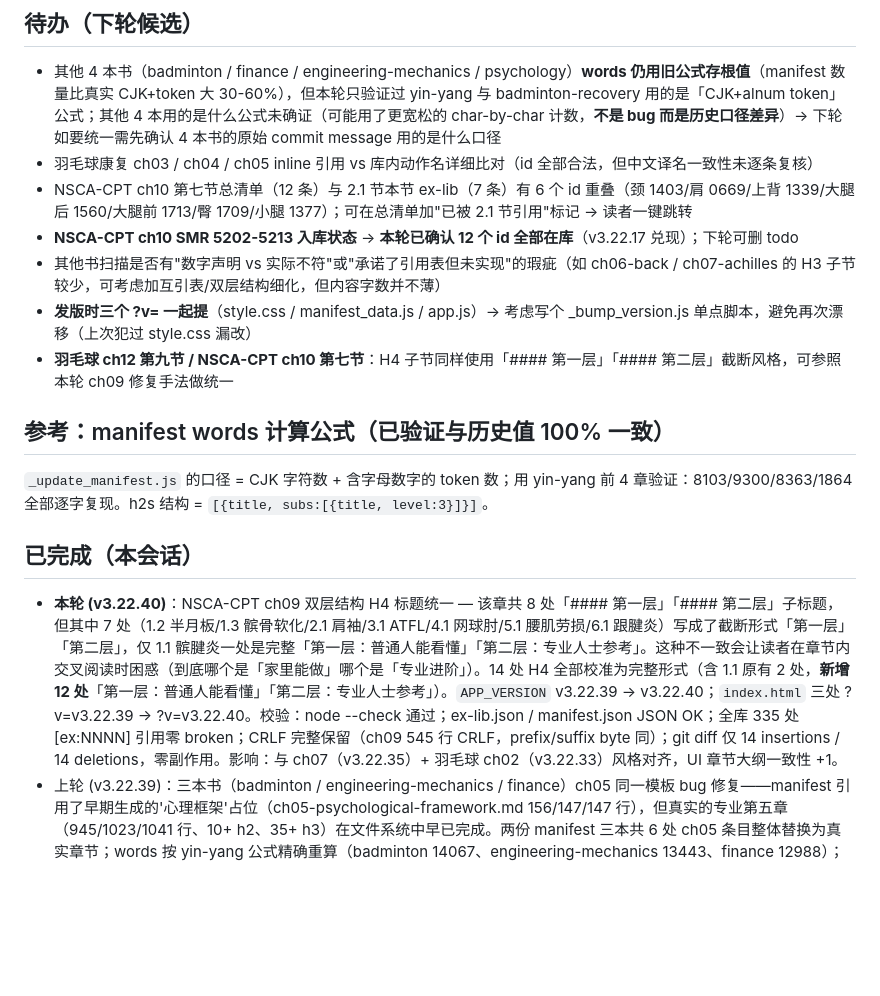
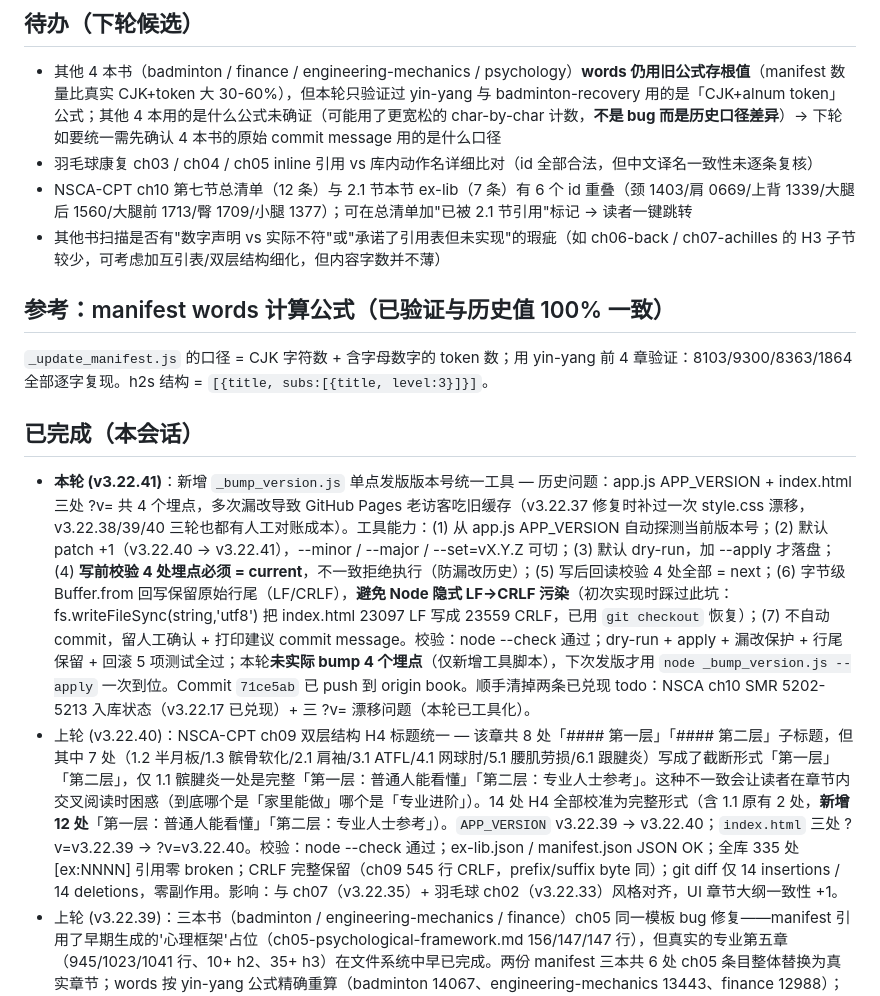
Before and after one commit to s66899/lamb, a Markdown page: _session_todo.md, the part around the change. GitHub-like rendering; blank space fills up the shorter version.

Commit message:
chore(todo): 记录 v3.22.41 完成项 + 清掉 2 条已兑现 todo

```diff
--- a/_session_todo.md
+++ b/_session_todo.md
@@ -6,16 +6,14 @@
 - 其他 4 本书（badminton / finance / engineering-mechanics / psychology）**words 仍用旧公式存根值**（manifest 数量比真实 CJK+token 大 30-60%），但本轮只验证过 yin-yang 与 badminton-recovery 用的是「CJK+alnum token」公式；其他 4 本用的是什么公式未确证（可能用了更宽松的 char-by-char 计数，**不是 bug 而是历史口径差异**）→ 下轮如要统一需先确认 4 本书的原始 commit message 用的是什么口径
 - 羽毛球康复 ch03 / ch04 / ch05 inline 引用 vs 库内动作名详细比对（id 全部合法，但中文译名一致性未逐条复核）
 - NSCA-CPT ch10 第七节总清单（12 条）与 2.1 节本节 ex-lib（7 条）有 6 个 id 重叠（颈 1403/肩 0669/上背 1339/大腿后 1560/大腿前 1713/臀 1709/小腿 1377）；可在总清单加"已被 2.1 节引用"标记 → 读者一键跳转
-- **NSCA-CPT ch10 SMR 5202-5213 入库状态** → **本轮已确认 12 个 id 全部在库**（v3.22.17 兑现）；下轮可删 todo
 - 其他书扫描是否有"数字声明 vs 实际不符"或"承诺了引用表但未实现"的瑕疵（如 ch06-back / ch07-achilles 的 H3 子节较少，可考虑加互引表/双层结构细化，但内容字数并不薄）
-- **发版时三个 ?v= 一起提**（style.css / manifest_data.js / app.js）→ 考虑写个 _bump_version.js 单点脚本，避免再次漂移（上次犯过 style.css 漏改）
-- **羽毛球 ch12 第九节 / NSCA-CPT ch10 第七节**：H4 子节同样使用「#### 第一层」「#### 第二层」截断风格，可参照本轮 ch09 修复手法做统一
 
 ## 参考：manifest words 计算公式（已验证与历史值 100% 一致）
 `_update_manifest.js` 的口径 = CJK 字符数 + 含字母数字的 token 数；用 yin-yang 前 4 章验证：8103/9300/8363/1864 全部逐字复现。h2s 结构 = `[{title, subs:[{title, level:3}]}]`。
 
 ## 已完成（本会话）
-- **本轮 (v3.22.40)**：NSCA-CPT ch09 双层结构 H4 标题统一 — 该章共 8 处「#### 第一层」「#### 第二层」子标题，但其中 7 处（1.2 半月板/1.3 髌骨软化/2.1 肩袖/3.1 ATFL/4.1 网球肘/5.1 腰肌劳损/6.1 跟腱炎）写成了截断形式「第一层」「第二层」，仅 1.1 髌腱炎一处是完整「第一层：普通人能看懂」「第二层：专业人士参考」。这种不一致会让读者在章节内交叉阅读时困惑（到底哪个是「家里能做」哪个是「专业进阶」）。14 处 H4 全部校准为完整形式（含 1.1 原有 2 处，**新增 12 处**「第一层：普通人能看懂」「第二层：专业人士参考」）。`APP_VERSION` v3.22.39 → v3.22.40；`index.html` 三处 ?v=v3.22.39 → ?v=v3.22.40。校验：node --check 通过；ex-lib.json / manifest.json JSON OK；全库 335 处 [ex:NNNN] 引用零 broken；CRLF 完整保留（ch09 545 行 CRLF，prefix/suffix byte 同）；git diff 仅 14 insertions / 14 deletions，零副作用。影响：与 ch07（v3.22.35）+ 羽毛球 ch02（v3.22.33）风格对齐，UI 章节大纲一致性 +1。
+- **本轮 (v3.22.41)**：新增 `_bump_version.js` 单点发版版本号统一工具 — 历史问题：app.js APP_VERSION + index.html 三处 ?v= 共 4 个埋点，多次漏改导致 GitHub Pages 老访客吃旧缓存（v3.22.37 修复时补过一次 style.css 漂移，v3.22.38/39/40 三轮也都有人工对账成本）。工具能力：(1) 从 app.js APP_VERSION 自动探测当前版本号；(2) 默认 patch +1（v3.22.40 → v3.22.41），--minor / --major / --set=vX.Y.Z 可切；(3) 默认 dry-run，加 --apply 才落盘；(4) **写前校验 4 处埋点必须 = current**，不一致拒绝执行（防漏改历史）；(5) 写后回读校验 4 处全部 = next；(6) 字节级 Buffer.from 回写保留原始行尾（LF/CRLF），**避免 Node 隐式 LF→CRLF 污染**（初次实现时踩过此坑：fs.writeFileSync(string,'utf8') 把 index.html 23097 LF 写成 23559 CRLF，已用 `git checkout` 恢复）；(7) 不自动 commit，留人工确认 + 打印建议 commit message。校验：node --check 通过；dry-run + apply + 漏改保护 + 行尾保留 + 回滚 5 项测试全过；本轮**未实际 bump 4 个埋点**（仅新增工具脚本），下次发版才用 `node _bump_version.js --apply` 一次到位。Commit `71ce5ab` 已 push 到 origin book。顺手清掉两条已兑现 todo：NSCA ch10 SMR 5202-5213 入库状态（v3.22.17 已兑现）+ 三 ?v= 漂移问题（本轮已工具化）。
+- 上轮 (v3.22.40)：NSCA-CPT ch09 双层结构 H4 标题统一 — 该章共 8 处「#### 第一层」「#### 第二层」子标题，但其中 7 处（1.2 半月板/1.3 髌骨软化/2.1 肩袖/3.1 ATFL/4.1 网球肘/5.1 腰肌劳损/6.1 跟腱炎）写成了截断形式「第一层」「第二层」，仅 1.1 髌腱炎一处是完整「第一层：普通人能看懂」「第二层：专业人士参考」。这种不一致会让读者在章节内交叉阅读时困惑（到底哪个是「家里能做」哪个是「专业进阶」）。14 处 H4 全部校准为完整形式（含 1.1 原有 2 处，**新增 12 处**「第一层：普通人能看懂」「第二层：专业人士参考」）。`APP_VERSION` v3.22.39 → v3.22.40；`index.html` 三处 ?v=v3.22.39 → ?v=v3.22.40。校验：node --check 通过；ex-lib.json / manifest.json JSON OK；全库 335 处 [ex:NNNN] 引用零 broken；CRLF 完整保留（ch09 545 行 CRLF，prefix/suffix byte 同）；git diff 仅 14 insertions / 14 deletions，零副作用。影响：与 ch07（v3.22.35）+ 羽毛球 ch02（v3.22.33）风格对齐，UI 章节大纲一致性 +1。
 - 上轮 (v3.22.39)：三本书（badminton / engineering-mechanics / finance）ch05 同一模板 bug 修复——manifest 引用了早期生成的'心理框架'占位（ch05-psychological-framework.md 156/147/147 行），但真实的专业第五章（945/1023/1041 行、10+ h2、35+ h3）在文件系统中早已完成。两份 manifest 三本共 6 处 ch05 条目整体替换为真实章节；words 按 yin-yang 公式精确重算（badminton 14067、engineering-mechanics 13443、finance 12988）；三份孤儿 md 删除（已无任何外部引用，仅 memory/dreaming 历史日志保留痕迹）；APP_VERSION v3.22.38 → v3.22.39；index.html 三处 ?v= 同步。校验：node --check 通过、JSON 深比对确认两份 manifest 三处 ch05 字段 byte-equal、CRLF 保留、全库 335 处 ex 引用 0 broken。影响：用户打开这三本书时 ch05 从 4 个 H2 的心理草稿恢复为 10+ H2 的真实专业内容；UI 章节卡片 / 侧边栏 / 测试点列表同步刷新。
 - 上轮 (v3.22.38)：修 **NSCA-CPT 10 章 + yin-yang 5 章 + badminton ch12** 合计 **16 章 manifest h2s 元数据滞后**（UI-breaking bug，空 h2s 会同时打瘸 app.js 三处 UI：章节卡片 / 侧边栏 / 测试题）。NSCA 10 章 h2s 全部为 `[]`、words 为 3 位数存根值（如 ch02 manifest 1416 字但实际 15093 字、ch10 manifest 101 字但实际 3398 字）；yin-yang ch08/11/12/13/15 共 5 章 h2s 数量错误；badminton ch12 h2s 数量错误（manifest=7, 实际=11）。按既有「CJK + alnum token」公式重算：**h2s 0/错误 → 16 章全部校准**；NSCA words 同步从存根值升到真实值（如 ch02 1416→15093, ch10 101→3398）。顺带版本同步：`APP_VERSION` v3.22.37 → v3.22.38；`index.html` 三个 ?v= 缓存串 v3.22.37/v3.21.2 → v3.22.38（**style.css 本轮一并提到 v3.22.38**，免得下次继续漂）。校验：node --check ×2 通过；JSON 深比对确认**仅 NSCA-CPT 整本 + yin-yang 5 章 + badminton ch12 共 16 章变动**，其余 6 本（yin-yang/badminton/finance/engineering-mechanics/psychology/competition/nutrition）byte 级不变；CRLF 全程保留（app.js 8312 行 CRLF 完整、manifest_data.js 11496 行 CRLF、index.html 维持 LF 口径）；分章 words 求和 = 781331（NSCA 49801 + yin-yang 143788 + badminton 89875 + badminton-recovery 20073 + 其他）；全库 335 处 [ex:NNNN] 引用零 broken；ex-lib.json JSON OK
 - 上轮 (v3.22.37)：羽毛球-recovery 8 章 manifest 元数据修 —— 该书 8 章 `h2s` 全是空数组、`words` 还是初版存根值（1529 字）。空 h2s 会同时打瘸 app.js 三处 UI：章节卡片显示「— / 0节」(5176-5181)、侧边栏目录显示「无子章节」(5390)、测试题显示「无测试点」(5655)。重算后 **words 1529 → 20073（2.0万字）、h2 0 → 71、h3 0 → 93**，8 章空 h2s 归零。顺带修两处版本漂移：`APP_VERSION` v3.22.35 → v3.22.37（上轮 v3.22.36 只改文案漏了 bump）、`index.html` 的 `manifest_data.js`/`app.js` 缓存串 `?v=v3.8.6` → `?v=v3.22.37`（滞后约 28 个版本，老访客会一直吃缓存看不到本次修复）。校验：node --check ×2 通过；JSON 深比对确认**仅 badminton-recovery 一本变动**、其余 6 本 byte 级不变；CRLF 全程保留（8735 → 9435 行全是 CRLF，prefix/suffix byte 相同）；words 分章求和 == totalWords；全库 335 处 [ex:NNNN] 引用零 broken；ex-lib.json JSON OK
```
